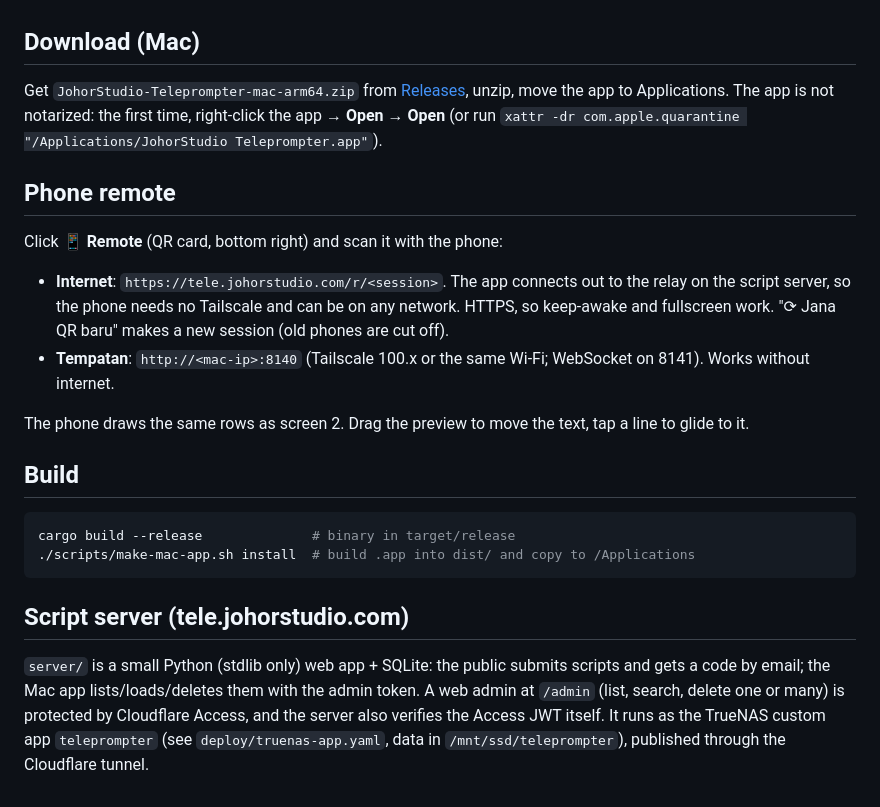
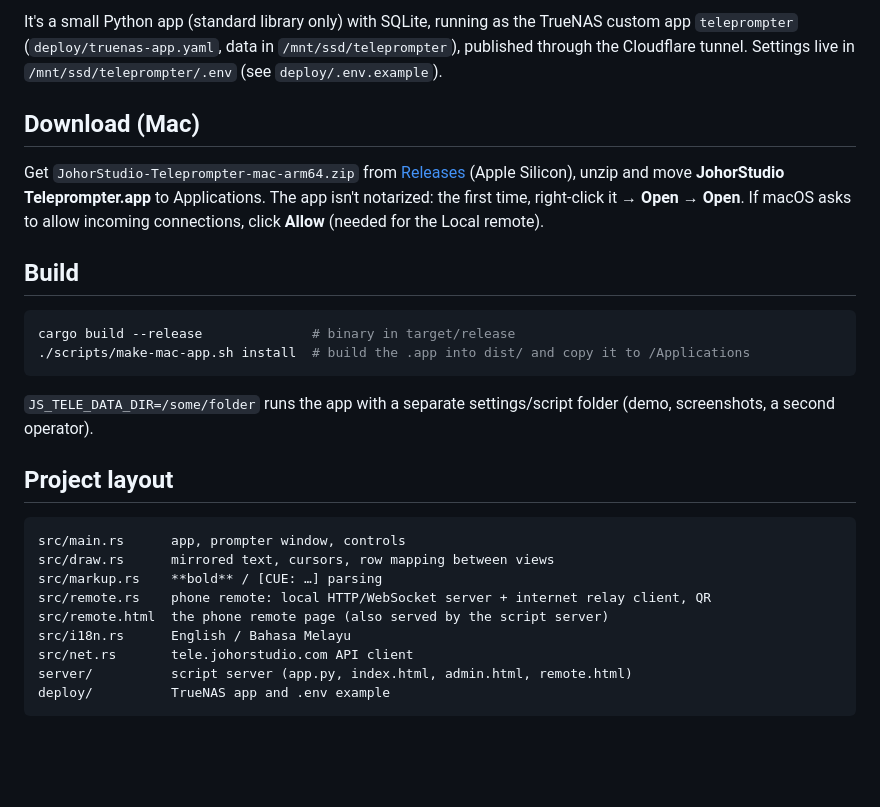
Before and after one commit to RafieRosliputra/teleprompter-mac-windows, a Markdown page: README.md, the part around one of its changes. Rendered like a GitHub page; blank space fills up the shorter version.

````diff
--- a/README.md
+++ b/README.md
@@ -9,31 +73,32 @@ Two-screen presidential teleprompter written in Rust (egui). macOS now, Windows
+It's a small Python app (standard library only) with SQLite, running as the TrueNAS custom app `teleprompter`
+(`deploy/truenas-app.yaml`, data in `/mnt/ssd/teleprompter`), published through the Cloudflare tunnel.
+Settings live in `/mnt/ssd/teleprompter/.env` (see `deploy/.env.example`).
 
 ## Download (Mac)
 
-Get `JohorStudio-Teleprompter-mac-arm64.zip` from [Releases](../../releases), unzip, move the app to Applications.
-The app is not notarized: the first time, right-click the app → **Open** → **Open**
-(or run `xattr -dr com.apple.quarantine "/Applications/JohorStudio Teleprompter.app"`).
-
-## Phone remote
-
-Click **📱 Remote** (QR card, bottom right) and scan it with the phone:
-
-- **Internet**: `https://tele.johorstudio.com/r/<session>`. The app connects out to the relay on the script
-  server, so the phone needs no Tailscale and can be on any network. HTTPS, so keep-awake and fullscreen work.
-  "⟳ Jana QR baru" makes a new session (old phones are cut off).
-- **Tempatan**: `http://<mac-ip>:8140` (Tailscale 100.x or the same Wi-Fi; WebSocket on 8141). Works without internet.
-
-The phone draws the same rows as screen 2. Drag the preview to move the text, tap a line to glide to it.
+Get `JohorStudio-Teleprompter-mac-arm64.zip` from [Releases](../../releases) (Apple Silicon), unzip and move
+**JohorStudio Teleprompter.app** to Applications. The app isn't notarized: the first time, right-click it →
+**Open** → **Open**. If macOS asks to allow incoming connections, click **Allow** (needed for the Local remote).
 
 ## Build
 
 ```sh
 cargo build --release              # binary in target/release
-./scripts/make-mac-app.sh install  # build .app into dist/ and copy to /Applications
+./scripts/make-mac-app.sh install  # build the .app into dist/ and copy it to /Applications
 ```
 
-## Script server (tele.johorstudio.com)
+`JS_TELE_DATA_DIR=/some/folder` runs the app with a separate settings/script folder (demo, screenshots, a second operator).
 
-`server/` is a small Python (stdlib only) web app + SQLite: the public submits scripts and gets a code by email;
-the Mac app lists/loads/deletes them with the admin token. A web admin at `/admin` (list, search, delete one or many)
-is protected by Cloudflare Access, and the server also verifies the Access JWT itself. It runs as the TrueNAS custom app `teleprompter`
-(see `deploy/truenas-app.yaml`, data in `/mnt/ssd/teleprompter`), published through the Cloudflare tunnel.
+## Project layout
+
+```
+src/main.rs      app, prompter window, controls
+src/draw.rs      mirrored text, cursors, row mapping between views
+src/markup.rs    **bold** / [CUE: …] parsing
+src/remote.rs    phone remote: local HTTP/WebSocket server + internet relay client, QR
+src/remote.html  the phone remote page (also served by the script server)
+src/i18n.rs      English / Bahasa Melayu
+src/net.rs       tele.johorstudio.com API client
+server/          script server (app.py, index.html, admin.html, remote.html)
+deploy/          TrueNAS app and .env example
+```
````
Also changed, not shown: other parts of README.md (+69 -5 lines), docs/screenshots/mac-app.png (added), docs/screenshots/phone-remote.png (added), docs/screenshots/screen2.png (added), docs/screenshots/web-form.png (added), 11 other files.
